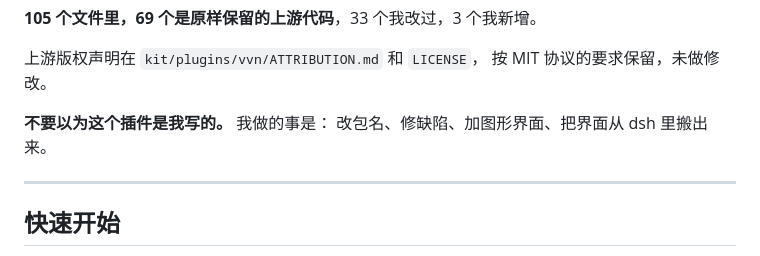
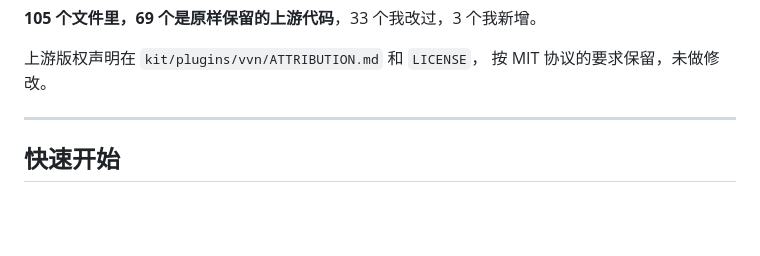
Before and after one commit to forelsket521-jpg/vvn-deepseek-harness, a Markdown page: README.md, the part around the change. GitHub-like rendering; blank space fills up the shorter version.

Commit message:
README：去掉多余的自述

```diff
--- a/README.md
+++ b/README.md
@@ -17,9 +17,6 @@ DeepSeek Harness 的清洗与提示词注入工具。带图形界面，双击就
 
 上游版权声明在 `kit/plugins/vvn/ATTRIBUTION.md` 和 `LICENSE`，
 按 MIT 协议的要求保留，未做修改。
-
-**不要以为这个插件是我写的。** 我做的事是：
-改包名、修缺陷、加图形界面、把界面从 dsh 里搬出来。
 
 ---
 
```
